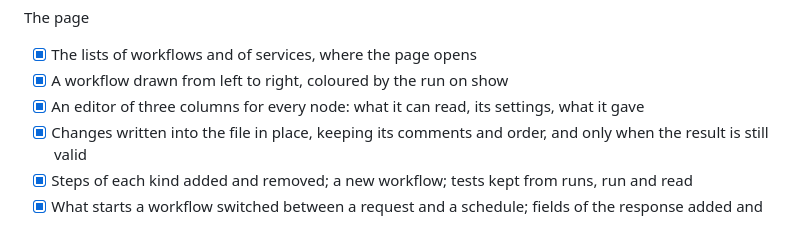
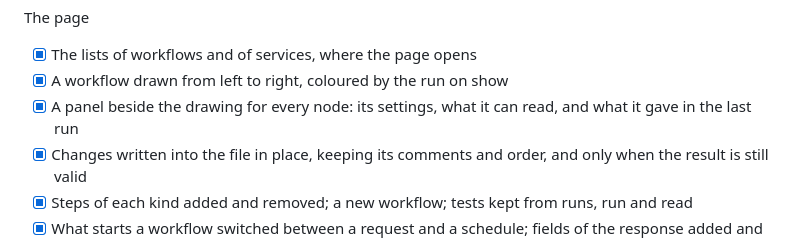
Before and after one commit to flovrlabs/flovr, a Markdown page: ROADMAP.md, the part around the change. Rendered like a GitHub page.

```diff
--- a/ROADMAP.md
+++ b/ROADMAP.md
@@ -31,7 +31,7 @@ The server
 The page
 - [x] The lists of workflows and of services, where the page opens
 - [x] A workflow drawn from left to right, coloured by the run on show
-- [x] An editor of three columns for every node: what it can read, its settings, what it gave
+- [x] A panel beside the drawing for every node: its settings, what it can read, and what it gave in the last run
 - [x] Changes written into the file in place, keeping its comments and order, and only when the result is still valid
 - [x] Steps of each kind added and removed; a new workflow; tests kept from runs, run and read
 - [x] What starts a workflow switched between a request and a schedule; fields of the response added and taken out
```
Also changed, not shown: README.md (+2 -2 lines), docs/media/README.md (+1 -1 lines), docs/media/canvas.png, docs/media/editor.png, docs/media/terminal.gif, 4 other files.
